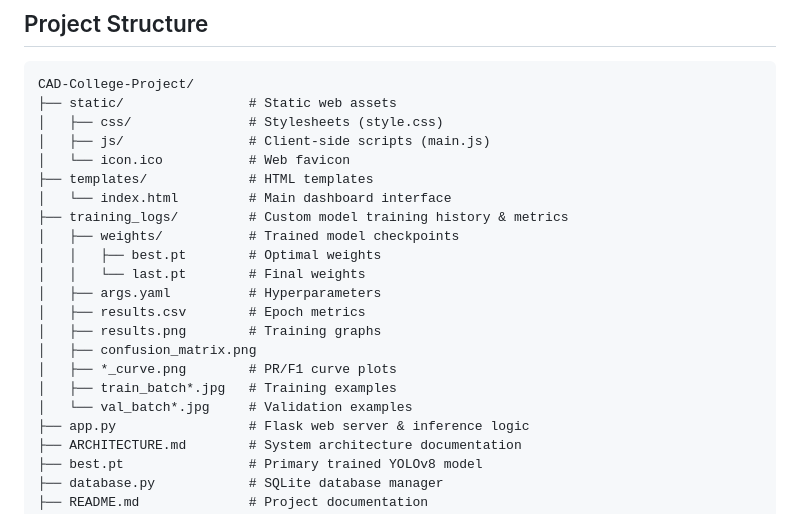
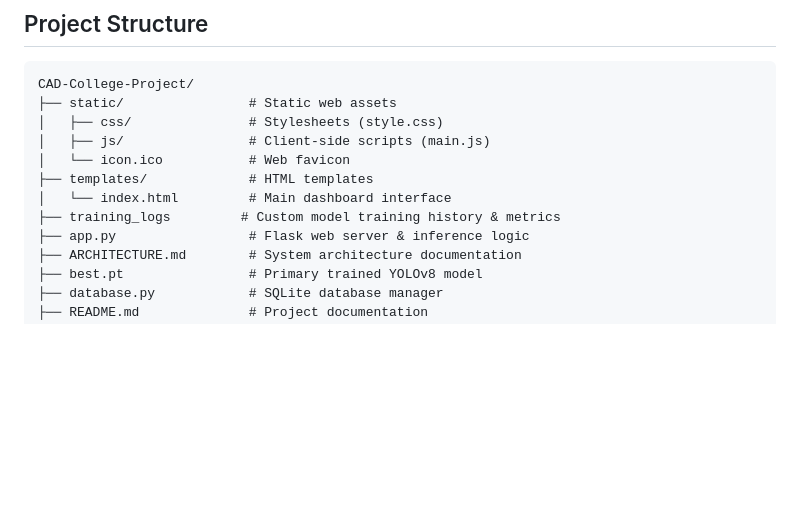
Before and after one commit to samirkumar13/CAD-College-Project, a Markdown page: README.md, the part around the change. Rendered like a GitHub page; blank space fills up the shorter version.

Commit message:
Revise training_logs section in README
Updated training_logs directory structure in README.

```diff
--- a/README.md
+++ b/README.md
@@ -63,17 +63,7 @@ CAD-College-Project/
 │   └── icon.ico           # Web favicon
 ├── templates/             # HTML templates
 │   └── index.html         # Main dashboard interface
-├── training_logs/         # Custom model training history & metrics
-│   ├── weights/           # Trained model checkpoints
-│   │   ├── best.pt        # Optimal weights
-│   │   └── last.pt        # Final weights
-│   ├── args.yaml          # Hyperparameters
-│   ├── results.csv        # Epoch metrics
-│   ├── results.png        # Training graphs
-│   ├── confusion_matrix.png
-│   ├── *_curve.png        # PR/F1 curve plots
-│   ├── train_batch*.jpg   # Training examples
-│   └── val_batch*.jpg     # Validation examples
+├── training_logs         # Custom model training history & metrics
 ├── app.py                 # Flask web server & inference logic
 ├── ARCHITECTURE.md        # System architecture documentation
 ├── best.pt                # Primary trained YOLOv8 model
```
